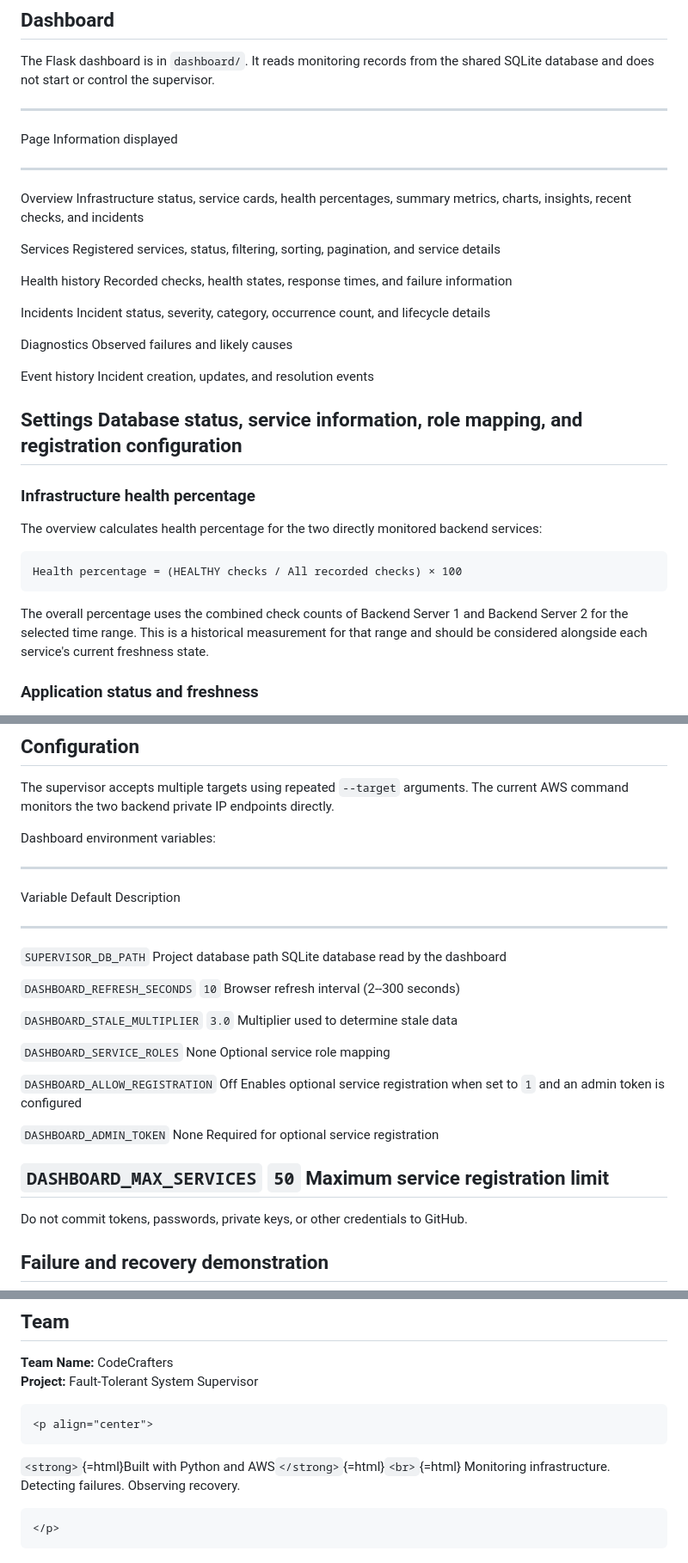
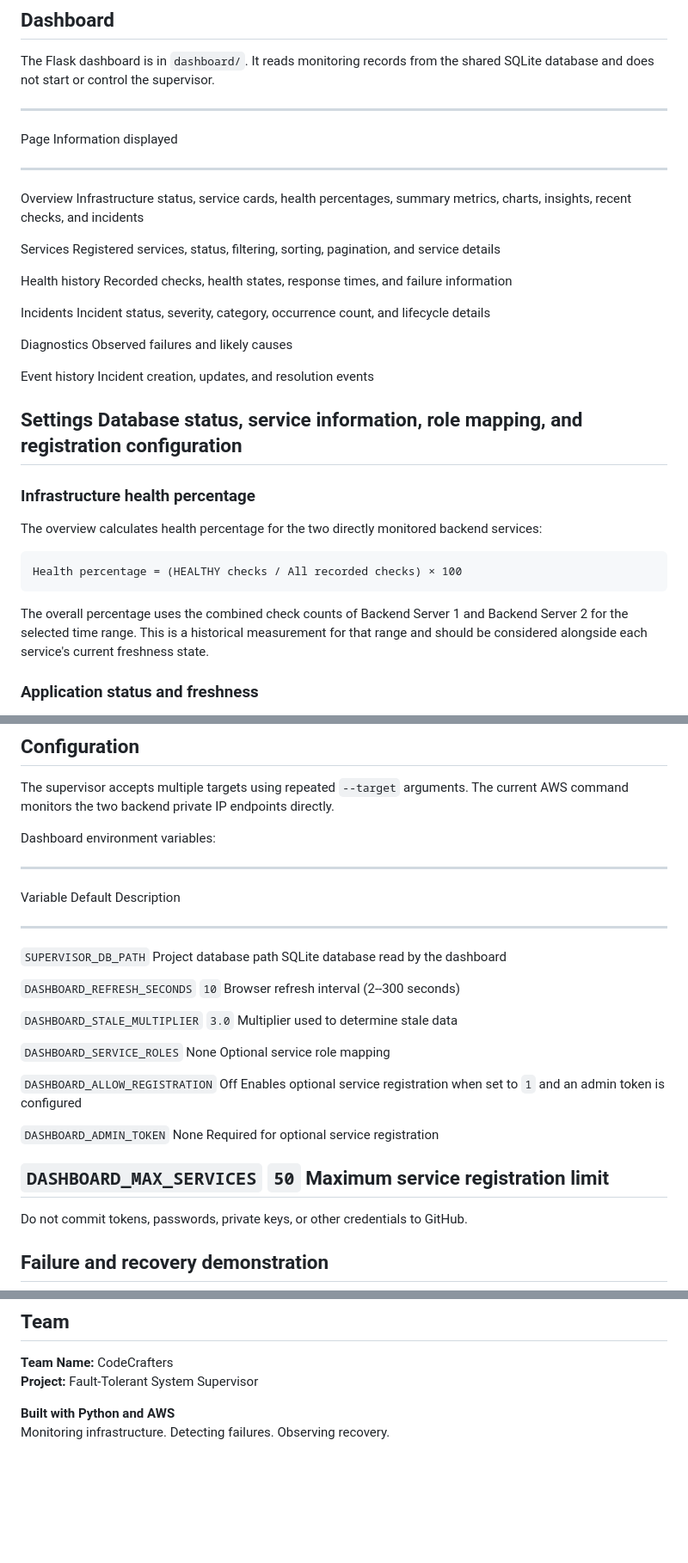
Before and after one commit to NishanthGummadavelli/Fault-Tolerant-System-Supervisor, a Markdown page: README.md, 3 parts joined by grey strips. Shown at 86% size. Drawn GitHub-style; blank space fills up the shorter version.

````diff
--- a/README.md
+++ b/README.md
@@ -308,35 +288,29 @@ not definitive proof of the underlying infrastructure fault.
 The Flask dashboard is in `dashboard/`. It reads monitoring records from
 the shared SQLite database and does not start or control the supervisor.
 
-  -----------------------------------------------------------------------
-  Page                                Information displayed
-  ----------------------------------- -----------------------------------
-  Overview                            Infrastructure status, service
-                                      cards, health percentages, summary
-                                      metrics, charts, insights, recent
-                                      checks, and incidents
+------------------------------------------------------------------------
 
-  Services                            Registered services, status,
-                                      filtering, sorting, pagination, and
-                                      service details
+Page Information displayed
 
-  Health history                      Recorded checks, health states,
-                                      response times, and failure
-                                      information
+------------------------------------------------------------------------
 
-  Incidents                           Incident status, severity,
-                                      category, occurrence count, and
-                                      lifecycle details
+Overview Infrastructure status, service cards, health percentages,
+summary metrics, charts, insights, recent checks, and incidents
 
-  Diagnostics                         Observed failures and likely causes
+Services Registered services, status, filtering, sorting, pagination,
+and service details
 
-  Event history                       Incident creation, updates, and
-                                      resolution events
+Health history Recorded checks, health states, response times, and
+failure information
 
-  Settings                            Database status, service
-                                      information, role mapping, and
-                                      registration configuration
-  -----------------------------------------------------------------------
+Incidents Incident status, severity, category, occurrence count, and
+lifecycle details
+
+Diagnostics Observed failures and likely causes
+
+Event history Incident creation, updates, and resolution events
+
+## Settings Database status, service information, role mapping, and registration configuration
 
 ### Infrastructure health percentage
 
@@ -350,7 +324,7 @@ Health percentage = (HEALTHY checks / All recorded checks) × 100
 The overall percentage uses the combined check counts of Backend Server
 1 and Backend Server 2 for the selected time range. This is a historical
 measurement for that range and should be considered alongside each
-service's current freshness state.
+service\'s current freshness state.
 
 ### Application status and freshness
 
@@ -479,34 +453,29 @@ endpoints directly.
 
 Dashboard environment variables:
 
-  --------------------------------------------------------------------------------
-  Variable                         Default                 Description
-  -------------------------------- ----------------------- -----------------------
-  `SUPERVISOR_DB_PATH`             Project database path   SQLite database read by
-                                                           the dashboard
+------------------------------------------------------------------------
 
-  `DASHBOARD_REFRESH_SECONDS`      `10`                    Browser refresh
-                                                           interval (2--300
-                                                           seconds)
+Variable Default Description
 
-  `DASHBOARD_STALE_MULTIPLIER`     `3.0`                   Multiplier used to
-                                                           determine stale data
+------------------------------------------------------------------------
 
-  `DASHBOARD_SERVICE_ROLES`        None                    Optional service role
-                                                           mapping
+`SUPERVISOR_DB_PATH` Project database path SQLite database read by the
+dashboard
 
-  `DASHBOARD_ALLOW_REGISTRATION`   Off                     Enables optional
-                                                           service registration
-                                                           when set to `1` and an
-                                                           admin token is
-                                                           configured
+`DASHBOARD_REFRESH_SECONDS` `10` Browser refresh interval (2\--300
+seconds)
 
-  `DASHBOARD_ADMIN_TOKEN`          None                    Required for optional
-                                                           service registration
+`DASHBOARD_STALE_MULTIPLIER` `3.0` Multiplier used to determine stale
+data
 
-  `DASHBOARD_MAX_SERVICES`         `50`                    Maximum service
-                                                           registration limit
-  --------------------------------------------------------------------------------
+`DASHBOARD_SERVICE_ROLES` None Optional service role mapping
+
+`DASHBOARD_ALLOW_REGISTRATION` Off Enables optional service registration
+when set to `1` and an admin token is configured
+
+`DASHBOARD_ADMIN_TOKEN` None Required for optional service registration
+
+## `DASHBOARD_MAX_SERVICES` `50` Maximum service registration limit
 
 Do not commit tokens, passwords, private keys, or other credentials to
 GitHub.
@@ -653,12 +621,5 @@ Dashboard tests require Flask in the active Python environment.
 **Team Name:** CodeCrafters\
 **Project:** Fault-Tolerant System Supervisor
 
-```{=html}
-<p align="center">
-```
-`<strong>`{=html}Built with Python and
-AWS`</strong>`{=html}`<br>`{=html} Monitoring infrastructure. Detecting
-failures. Observing recovery.
-```{=html}
-</p>
-```
+**Built with Python and AWS**\
+Monitoring infrastructure. Detecting failures. Observing recovery.
````
Also changed, not shown: other parts of README.md (+89 -110 lines).
